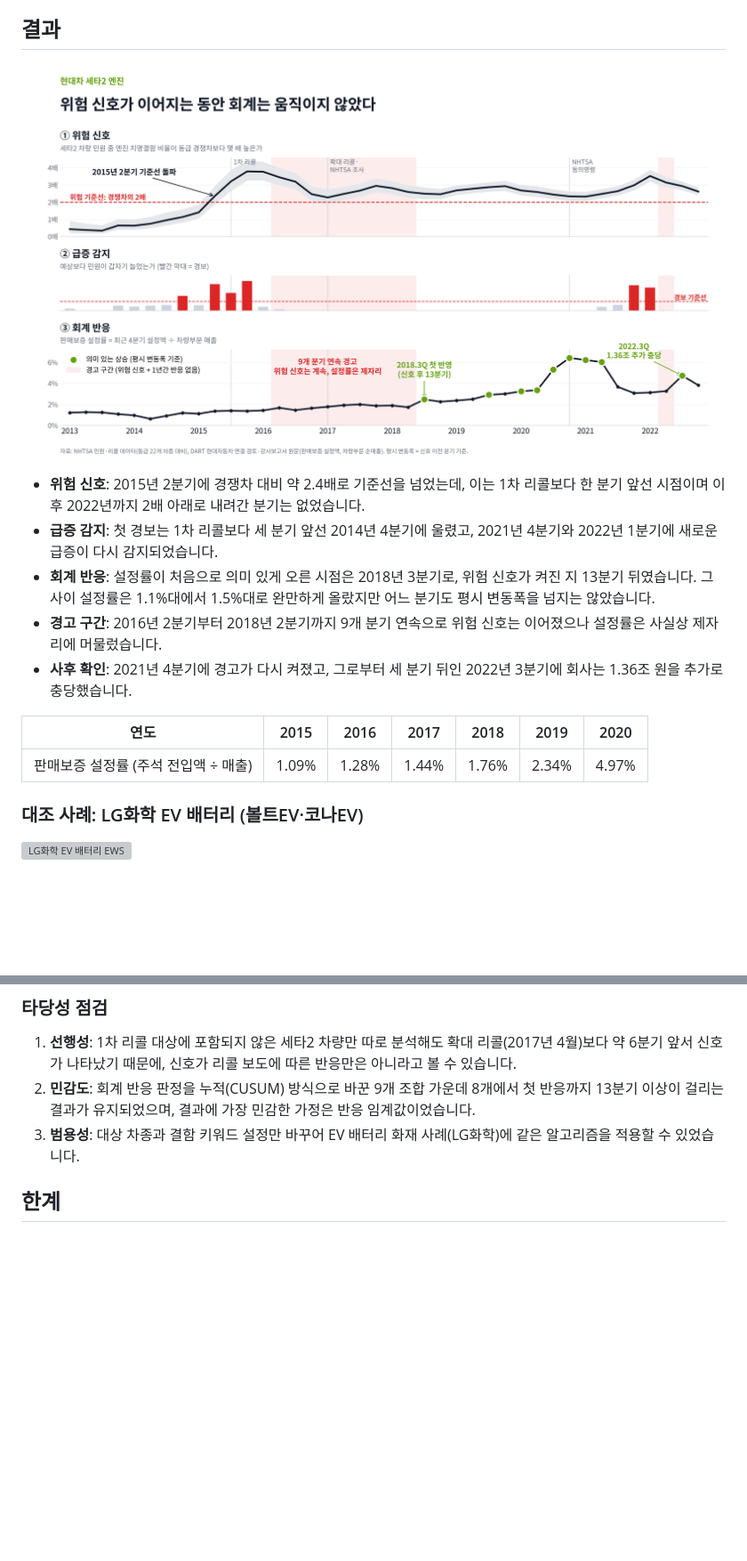
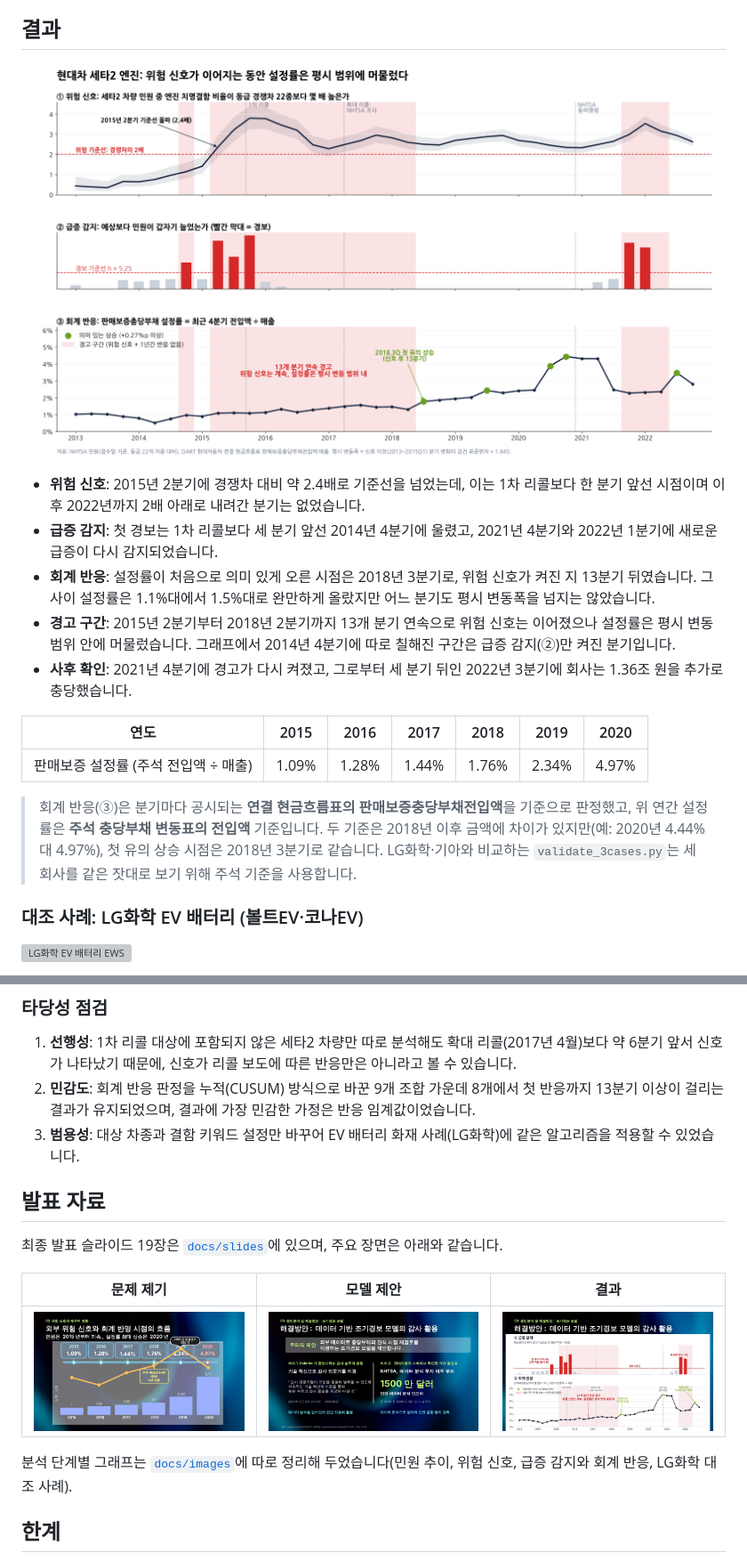
Before and after one commit to chikitee/theta2-warranty-ews, a Markdown page: README.md, 2 parts joined by grey strips. Shown at 89% size. Rendered like a GitHub page; pictures changed too: docs/images/hyundai_theta2_ews.png; blank space fills up the shorter version; grey boxes are pictures that could not be loaded.

```diff
--- a/README.md
+++ b/README.md
@@ -51,12 +57,14 @@ DART 설정률 ──►  ③ 회계 반응: 설정률이 평소보다 의미
 - **위험 신호**: 2015년 2분기에 경쟁차 대비 약 2.4배로 기준선을 넘었는데, 이는 1차 리콜보다 한 분기 앞선 시점이며 이후 2022년까지 2배 아래로 내려간 분기는 없었습니다.
 - **급증 감지**: 첫 경보는 1차 리콜보다 세 분기 앞선 2014년 4분기에 울렸고, 2021년 4분기와 2022년 1분기에 새로운 급증이 다시 감지되었습니다.
 - **회계 반응**: 설정률이 처음으로 의미 있게 오른 시점은 2018년 3분기로, 위험 신호가 켜진 지 13분기 뒤였습니다. 그 사이 설정률은 1.1%대에서 1.5%대로 완만하게 올랐지만 어느 분기도 평시 변동폭을 넘지는 않았습니다.
-- **경고 구간**: 2016년 2분기부터 2018년 2분기까지 9개 분기 연속으로 위험 신호는 이어졌으나 설정률은 사실상 제자리에 머물렀습니다.
+- **경고 구간**: 2015년 2분기부터 2018년 2분기까지 13개 분기 연속으로 위험 신호는 이어졌으나 설정률은 평시 변동 범위 안에 머물렀습니다. 그래프에서 2014년 4분기에 따로 칠해진 구간은 급증 감지(②)만 켜진 분기입니다.
 - **사후 확인**: 2021년 4분기에 경고가 다시 켜졌고, 그로부터 세 분기 뒤인 2022년 3분기에 회사는 1.36조 원을 추가로 충당했습니다.
 
 | 연도 | 2015 | 2016 | 2017 | 2018 | 2019 | 2020 |
 |---|---|---|---|---|---|---|
 | 판매보증 설정률 (주석 전입액 ÷ 매출) | 1.09% | 1.28% | 1.44% | 1.76% | 2.34% | 4.97% |
+
+> 회계 반응(③)은 분기마다 공시되는 **연결 현금흐름표의 판매보증충당부채전입액**을 기준으로 판정했고, 위 연간 설정률은 **주석 충당부채 변동표의 전입액** 기준입니다. 두 기준은 2018년 이후 금액에 차이가 있지만(예: 2020년 4.44% 대 4.97%), 첫 유의 상승 시점은 2018년 3분기로 같습니다. LG화학·기아와 비교하는 `validate_3cases.py`는 세 회사를 같은 잣대로 보기 위해 주석 기준을 사용합니다.
 
 ### 대조 사례: LG화학 EV 배터리 (볼트EV·코나EV)
 
@@ -69,6 +77,16 @@ DART 설정률 ──►  ③ 회계 반응: 설정률이 평소보다 의미
 1. **선행성**: 1차 리콜 대상에 포함되지 않은 세타2 차량만 따로 분석해도 확대 리콜(2017년 4월)보다 약 6분기 앞서 신호가 나타났기 때문에, 신호가 리콜 보도에 따른 반응만은 아니라고 볼 수 있습니다.
 2. **민감도**: 회계 반응 판정을 누적(CUSUM) 방식으로 바꾼 9개 조합 가운데 8개에서 첫 반응까지 13분기 이상이 걸리는 결과가 유지되었으며, 결과에 가장 민감한 가정은 반응 임계값이었습니다.
 3. **범용성**: 대상 차종과 결함 키워드 설정만 바꾸어 EV 배터리 화재 사례(LG화학)에 같은 알고리즘을 적용할 수 있었습니다.
+
+## 발표 자료
+
+최종 발표 슬라이드 19장은 [`docs/slides`](docs/slides)에 있으며, 주요 장면은 아래와 같습니다.
+
+| 문제 제기 | 모델 제안 | 결과 |
+|---|---|---|
+| ![S08](docs/slides/S08.jpg) | ![S14](docs/slides/S14.jpg) | ![S16](docs/slides/S16.jpg) |
+
+분석 단계별 그래프는 [`docs/images`](docs/images)에 따로 정리해 두었습니다(민원 추이, 위험 신호, 급증 감지와 회계 반응, LG화학 대조 사례).
 
 ## 한계
 
```
Also changed, not shown: other parts of README.md (+15 -1 lines), 2 other files.
